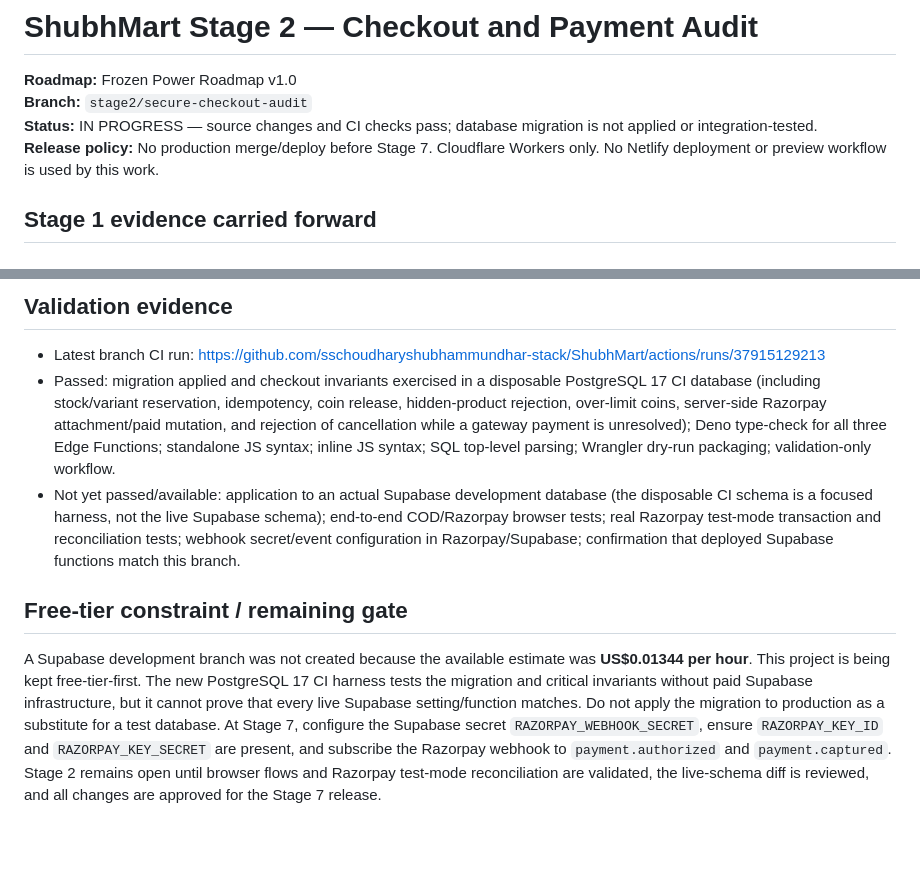
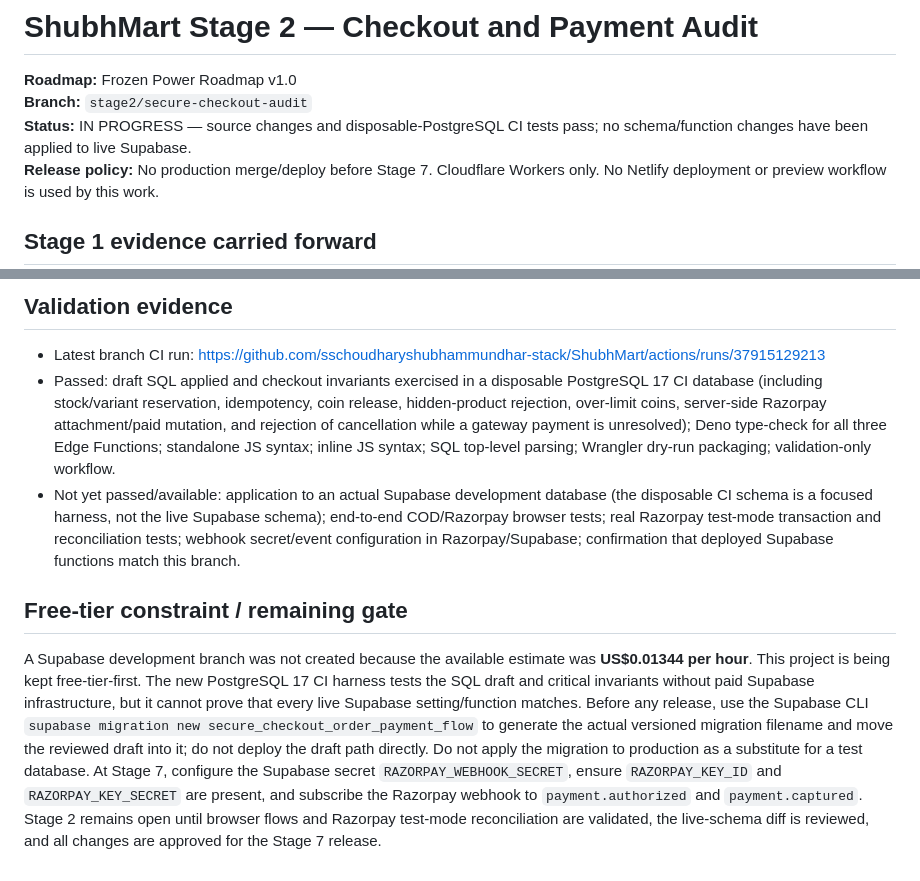
Before and after one commit to sschoudharyshubhammundhar-stack/ShubhMart, a Markdown page: docs/STAGE2_CHECKOUT_AUDIT.md, 2 parts joined by grey strips. GitHub-like rendering; blank space fills up the shorter version.

Commit message:
docs: clarify draft-only database status and CLI migration gate

```diff
--- a/docs/STAGE2_CHECKOUT_AUDIT.md
+++ b/docs/STAGE2_CHECKOUT_AUDIT.md
@@ -2,7 +2,7 @@
 
 **Roadmap:** Frozen Power Roadmap v1.0
 **Branch:** `stage2/secure-checkout-audit`
-**Status:** IN PROGRESS — source changes and CI checks pass; database migration is not applied or integration-tested.
+**Status:** IN PROGRESS — source changes and disposable-PostgreSQL CI tests pass; no schema/function changes have been applied to live Supabase.
 **Release policy:** No production merge/deploy before Stage 7. Cloudflare Workers only. No Netlify deployment or preview workflow is used by this work.
 
 ## Stage 1 evidence carried forward
@@ -36,8 +36,8 @@
 
 ## Validation evidence
 - Latest branch CI run: https://github.com/sschoudharyshubhammundhar-stack/ShubhMart/actions/runs/37915129213
-- Passed: migration applied and checkout invariants exercised in a disposable PostgreSQL 17 CI database (including stock/variant reservation, idempotency, coin release, hidden-product rejection, over-limit coins, server-side Razorpay attachment/paid mutation, and rejection of cancellation while a gateway payment is unresolved); Deno type-check for all three Edge Functions; standalone JS syntax; inline JS syntax; SQL top-level parsing; Wrangler dry-run packaging; validation-only workflow.
+- Passed: draft SQL applied and checkout invariants exercised in a disposable PostgreSQL 17 CI database (including stock/variant reservation, idempotency, coin release, hidden-product rejection, over-limit coins, server-side Razorpay attachment/paid mutation, and rejection of cancellation while a gateway payment is unresolved); Deno type-check for all three Edge Functions; standalone JS syntax; inline JS syntax; SQL top-level parsing; Wrangler dry-run packaging; validation-only workflow.
 - Not yet passed/available: application to an actual Supabase development database (the disposable CI schema is a focused harness, not the live Supabase schema); end-to-end COD/Razorpay browser tests; real Razorpay test-mode transaction and reconciliation tests; webhook secret/event configuration in Razorpay/Supabase; confirmation that deployed Supabase functions match this branch.
 
 ## Free-tier constraint / remaining gate
-A Supabase development branch was not created because the available estimate was **US$0.01344 per hour**. This project is being kept free-tier-first. The new PostgreSQL 17 CI harness tests the migration and critical invariants without paid Supabase infrastructure, but it cannot prove that every live Supabase setting/function matches. Do not apply the migration to production as a substitute for a test database. At Stage 7, configure the Supabase secret `RAZORPAY_WEBHOOK_SECRET`, ensure `RAZORPAY_KEY_ID` and `RAZORPAY_KEY_SECRET` are present, and subscribe the Razorpay webhook to `payment.authorized` and `payment.captured`. Stage 2 remains open until browser flows and Razorpay test-mode reconciliation are validated, the live-schema diff is reviewed, and all changes are approved for the Stage 7 release.
+A Supabase development branch was not created because the available estimate was **US$0.01344 per hour**. This project is being kept free-tier-first. The new PostgreSQL 17 CI harness tests the SQL draft and critical invariants without paid Supabase infrastructure, but it cannot prove that every live Supabase setting/function matches. Before any release, use the Supabase CLI `supabase migration new secure_checkout_order_payment_flow` to generate the actual versioned migration filename and move the reviewed draft into it; do not deploy the draft path directly. Do not apply the migration to production as a substitute for a test database. At Stage 7, configure the Supabase secret `RAZORPAY_WEBHOOK_SECRET`, ensure `RAZORPAY_KEY_ID` and `RAZORPAY_KEY_SECRET` are present, and subscribe the Razorpay webhook to `payment.authorized` and `payment.captured`. Stage 2 remains open until browser flows and Razorpay test-mode reconciliation are validated, the live-schema diff is reviewed, and all changes are approved for the Stage 7 release.
```
